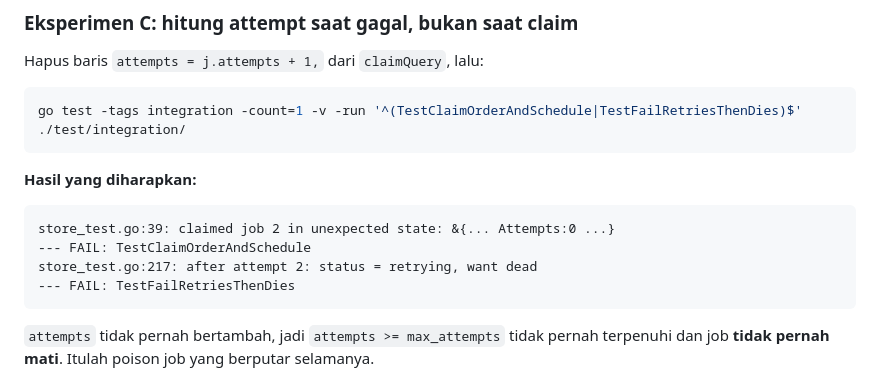
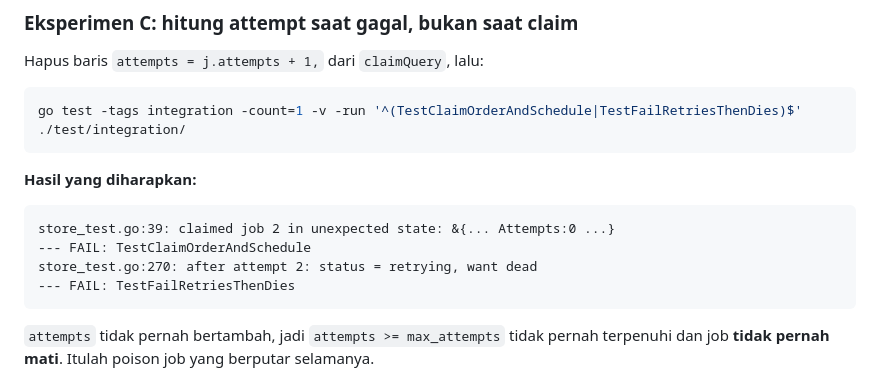
Before and after one commit to MFarrelAkbar1/ForgeQ-Backend, a Markdown page: docs/belajar/02-skip-locked-dan-claim.md, the part around the change. Drawn GitHub-style.

````diff
--- a/docs/belajar/02-skip-locked-dan-claim.md
+++ b/docs/belajar/02-skip-locked-dan-claim.md
@@ -195,7 +195,7 @@ go test -tags integration -count=1 -v -run '^(TestClaimOrderAndSchedule|TestFail
 ```
 store_test.go:39: claimed job 2 in unexpected state: &{... Attempts:0 ...}
 --- FAIL: TestClaimOrderAndSchedule
-store_test.go:217: after attempt 2: status = retrying, want dead
+store_test.go:270: after attempt 2: status = retrying, want dead
 --- FAIL: TestFailRetriesThenDies
 ```
 
````
Also changed, not shown: README.md (+4 -4 lines), docs/belajar/01-perjalanan-satu-job.md (+11 -11 lines).
